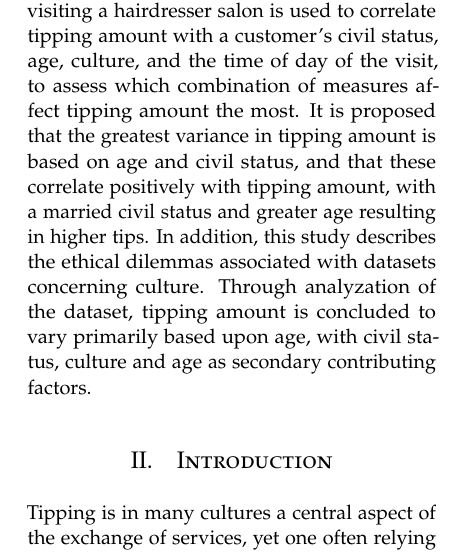
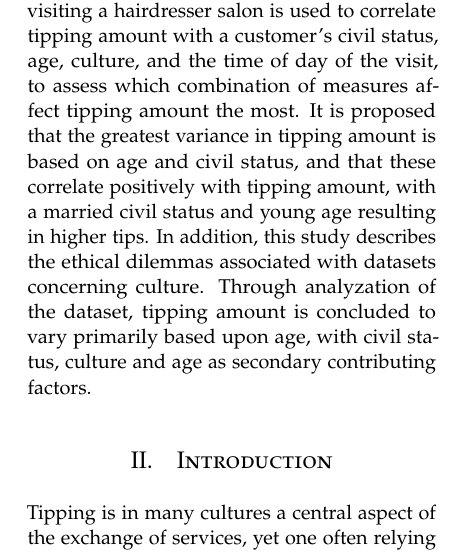
Before and after one commit to AndreasPB/aa-mandatory1, a LaTeX problem sheet (report/example.tex): part of one column of page 1 of 4, cut so that both start at the same text. Compiled offline with pdfLaTeX.

Commit message:
Made changes to abstract (#15)

```diff
--- a/report/example.tex
+++ b/report/example.tex
@@ -99,7 +99,7 @@
 %----------------------------------------------------------------------------------------
 
 \section{Abstract}
-In this study the data gathered from customers visiting a hairdresser salon is used to correlate tipping amount with a customer's civil status, age, culture, and the time of day of the visit, to assess which combination of measures affect tipping amount the most. It is proposed that the greatest variance in tipping amount is based on age and civil status, and that these correlate positively with tipping amount, with a married civil status and greater age resulting in higher tips. In addition, this study describes the ethical dilemmas associated with datasets concerning culture. Through analyzation of the dataset, tipping amount is concluded to vary primarily based upon age, with civil status, culture and age as secondary contributing factors.
+In this study the data gathered from customers visiting a hairdresser salon is used to correlate tipping amount with a customer's civil status, age, culture, and the time of day of the visit, to assess which combination of measures affect tipping amount the most. It is proposed that the greatest variance in tipping amount is based on age and civil status, and that these correlate positively with tipping amount, with a married civil status and young age resulting in higher tips. In addition, this study describes the ethical dilemmas associated with datasets concerning culture. Through analyzation of the dataset, tipping amount is concluded to vary primarily based upon age, with civil status, culture and age as secondary contributing factors.
 
 \section{Introduction}
 Tipping is in many cultures a central aspect of the exchange of services, yet one often relying on implicit social norms which can vary greatly depending on factors like generational differences and culture. In this study we take a look at the influencing factors in the amount of tips received by the hairdresser in our dataset. This was done to examine tipping etiquette between different groups of people.
```
